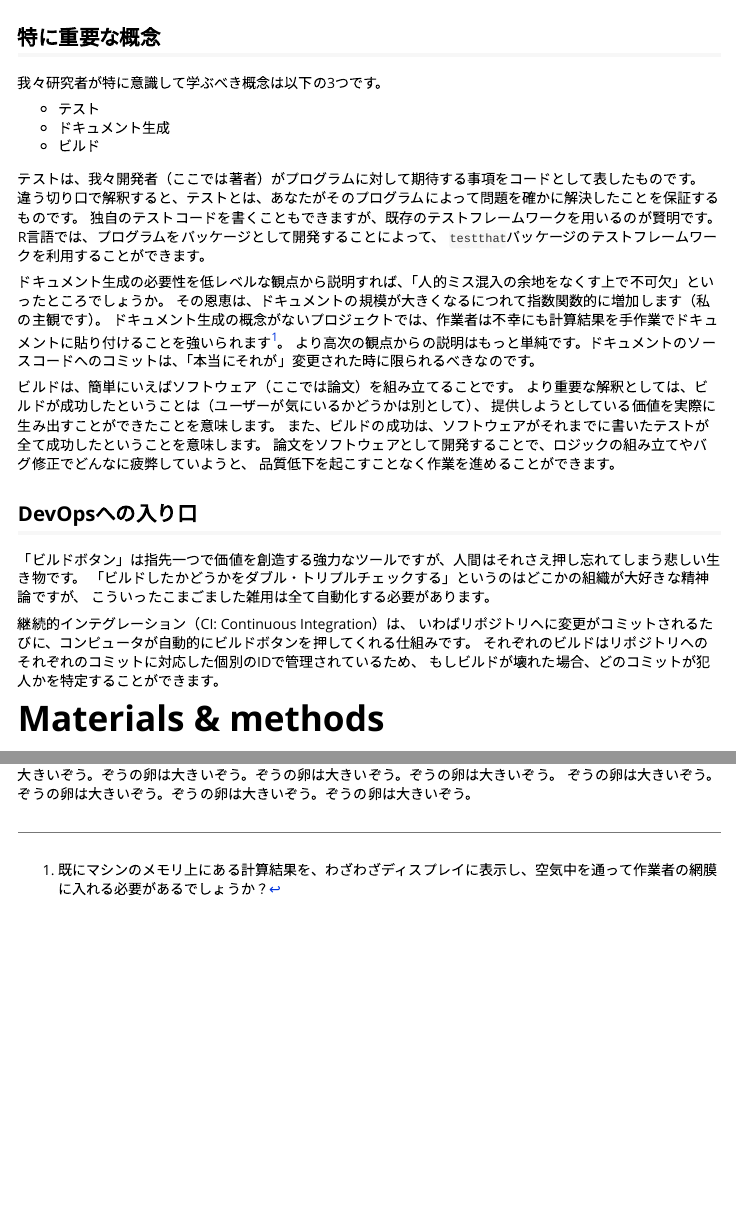
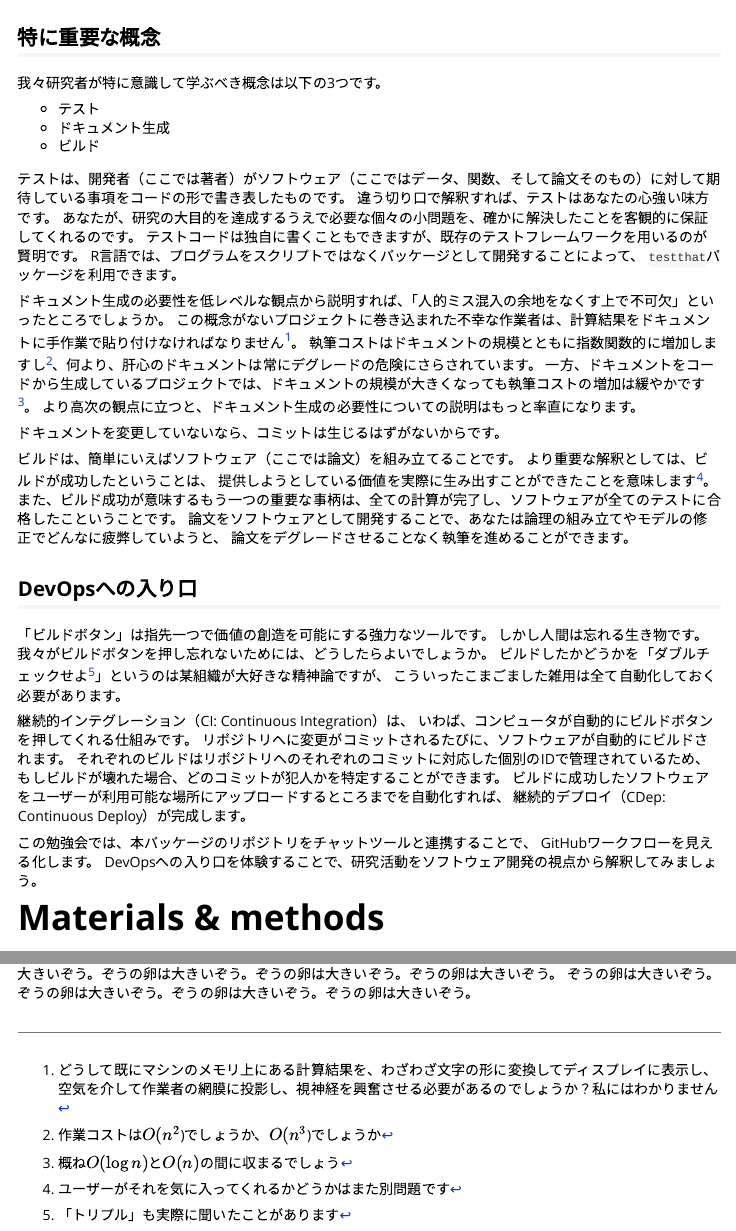
Before and after one commit to Rindrics/wsdevops, an R Markdown document (vignettes/paper.Rmd): the page in a window 1100 px wide, from 180 px down, and a second part further down, joined at a grey line. Rendered offline with R 4.5, knitr and Pandoc, with nearby package versions; the code chunks are not run, so their results and figures are left out.

Commit message:
Update doc

```diff
--- a/vignettes/paper.Rmd
+++ b/vignettes/paper.Rmd
@@ -41,35 +41,59 @@ petal    <- fig_nums(name = "petal",
 - ドキュメント生成
 - ビルド
 
-テストは、我々開発者（ここでは著者）がプログラムに対して期待する事項をコードとして表したものです。
-違う切り口で解釈すると、テストとは、あなたがそのプログラムによって問題を確かに解決したことを保証するものです。
-独自のテストコードを書くこともできますが、既存のテストフレームワークを用いるのが賢明です。
-R言語では、プログラムをパッケージとして開発することによって、
-`testthat`パッケージのテストフレームワークを利用することができます。
+テストは、開発者（ここでは著者）がソフトウェア（ここではデータ、関数、そして論文そのもの）に対して期待している事項をコードの形で書き表したものです。
+違う切り口で解釈すれば、テストはあなたの心強い味方です。
+あなたが、研究の大目的を達成するうえで必要な個々の小問題を、確かに解決したことを客観的に保証してくれるのです。
+テストコードは独自に書くこともできますが、既存のテストフレームワークを用いるのが賢明です。
+R言語では、プログラムをスクリプトではなくパッケージとして開発することによって、
+`testthat`パッケージを利用できます。
 
 ドキュメント生成の必要性を低レベルな観点から説明すれば、「人的ミス混入の余地をなくす上で不可欠」といったところでしょうか。
-その恩恵は、ドキュメントの規模が大きくなるにつれて指数関数的に増加します（私の主観です）。
-ドキュメント生成の概念がないプロジェクトでは、作業者は不幸にも計算結果を手作業でドキュメントに貼り付けることを強いられます[^1]。
-より高次の観点からの説明はもっと単純です。ドキュメントのソースコードへのコミットは、「本当にそれが」変更された時に限られるべきなのです。
+この概念がないプロジェクトに巻き込まれた不幸な作業者は、計算結果をドキュメントに手作業で貼り付けなければなりません[^1]。
+執筆コストはドキュメントの規模とともに指数関数的に増加しますし[^2]、何より、肝心のドキュメントは常にデグレードの危険にさらされています。
+一方、ドキュメントをコードから生成しているプロジェクトでは、ドキュメントの規模が大きくなっても執筆コストの増加は緩やかです[^3]。
+より高次の観点に立つと、ドキュメント生成の必要性についての説明はもっと率直になります。
 
-[^1]: 既にマシンのメモリ上にある計算結果を、わざわざディスプレイに表示し、空気中を通って作業者の網膜に入れる必要があるでしょうか？
+
+ドキュメントを変更していないなら、コミットは生じるはずがないからです。
+
+[^1]: どうして既にマシンのメモリ上にある計算結果を、わざわざ文字の形に変換してディスプレイに表示し、空気を介して作業者の網膜に投影し、視神経を興奮させる必要があるのでしょうか？私にはわかりません
+
+[^2]: 作業コストは$O(n^2$)でしょうか、$O(n^3$)でしょうか
+
+[^3]: 概ね$O(\log n)$と$O(n)$の間に収まるでしょう
 
 ビルドは、簡単にいえばソフトウェア（ここでは論文）を組み立てることです。
-より重要な解釈としては、ビルドが成功したということは（ユーザーが気にいるかどうかは別として）、
-提供しようとしている価値を実際に生み出すことができたことを意味します。
-また、ビルドの成功は、ソフトウェアがそれまでに書いたテストが全て成功したということを意味します。
-論文をソフトウェアとして開発することで、ロジックの組み立てやバグ修正でどんなに疲弊していようと、
-品質低下を起こすことなく作業を進めることができます。
+より重要な解釈としては、ビルドが成功したということは、
+提供しようとしている価値を実際に生み出すことができたことを意味します[^4]。
+また、ビルド成功が意味するもう一つの重要な事柄は、全ての計算が完了し、ソフトウェアが全てのテストに合格したこということです。
+論文をソフトウェアとして開発することで、あなたは論理の組み立てやモデルの修正でどんなに疲弊していようと、
+論文をデグレードさせることなく執筆を進めることができます。
+
+[^4]: ユーザーがそれを気に入ってくれるかどうかはまた別問題です
 
 ## DevOpsへの入り口
-「ビルドボタン」は指先一つで価値を創造する強力なツールですが、人間はそれさえ押し忘れてしまう悲しい生き物です。
-「ビルドしたかどうかをダブル・トリプルチェックする」というのはどこかの組織が大好きな精神論ですが、
-こういったこまごました雑用は全て自動化する必要があります。
+「ビルドボタン」は指先一つで価値の創造を可能にする強力なツールです。
+しかし人間は忘れる生き物です。
+我々がビルドボタンを押し忘れないためには、どうしたらよいでしょうか。
+ビルドしたかどうかを「ダブルチェックせよ[^5]」というのは某組織が大好きな精神論ですが、
+こういったこまごました雑用は全て自動化しておく必要があります。
+
+[^5]: 「トリプル」も実際に聞いたことがあります
 
 継続的インテグレーション（CI: Continuous Integration）は、
-いわばリポジトリへに変更がコミットされるたびに、コンピュータが自動的にビルドボタンを押してくれる仕組みです。
+いわば、コンピュータが自動的にビルドボタンを押してくれる仕組みです。
+リポジトリへに変更がコミットされるたびに、ソフトウェアが自動的にビルドされます。
 それぞれのビルドはリポジトリへのそれぞれのコミットに対応した個別のIDで管理されているため、
 もしビルドが壊れた場合、どのコミットが犯人かを特定することができます。
+ビルドに成功したソフトウェアをユーザーが利用可能な場所にアップロードするところまでを自動化すれば、
+継続的デプロイ（CDep: Continuous Deploy）が完成します。
+
+この勉強会では、本パッケージのリポジトリをチャットツールと連携することで、
+GitHubワークフローを見える化します。
+DevOpsへの入り口を体験することで、研究活動をソフトウェア開発の視点から解釈してみましょう。
+
+
 
 
 # Materials & methods
```
